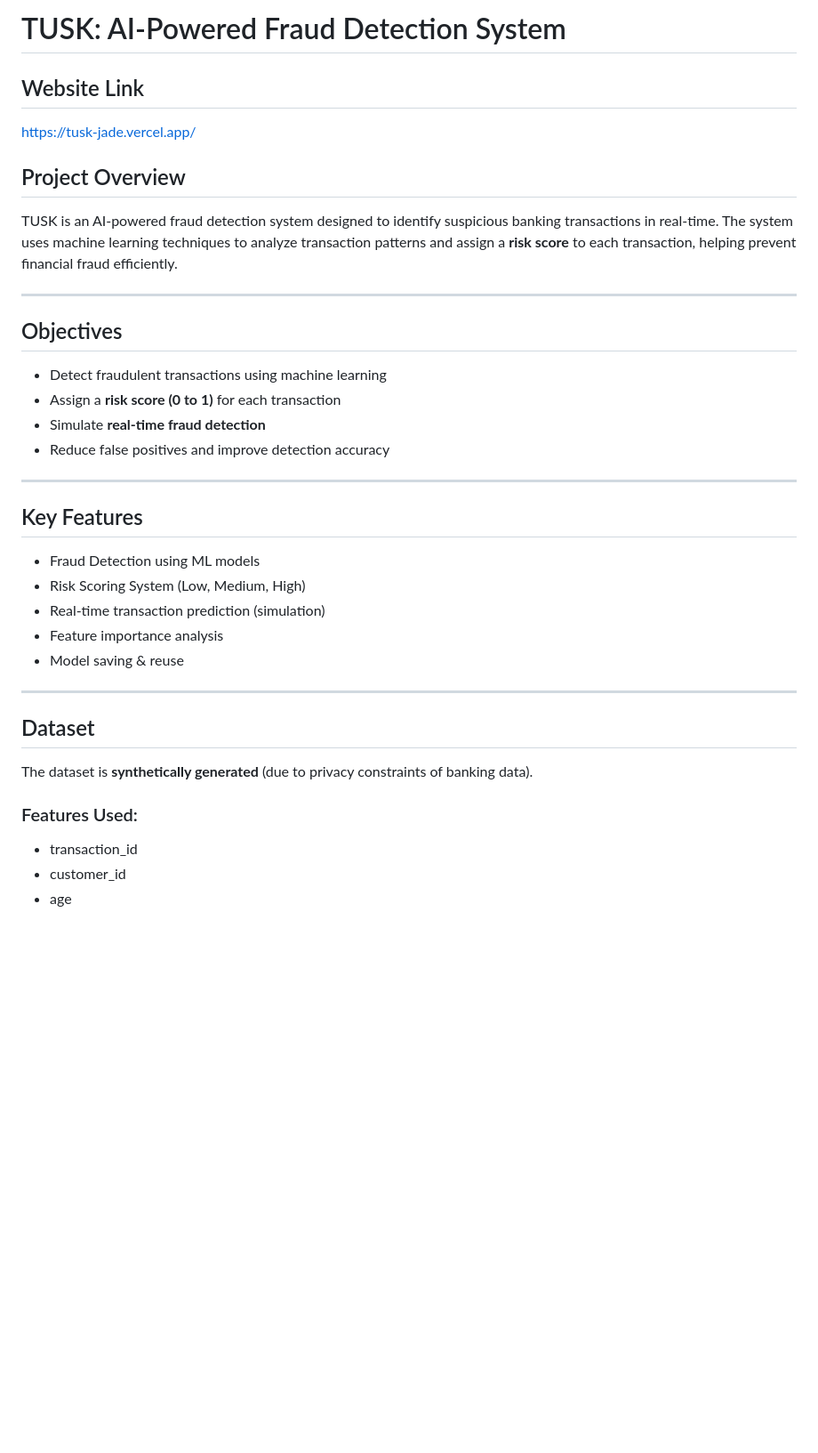
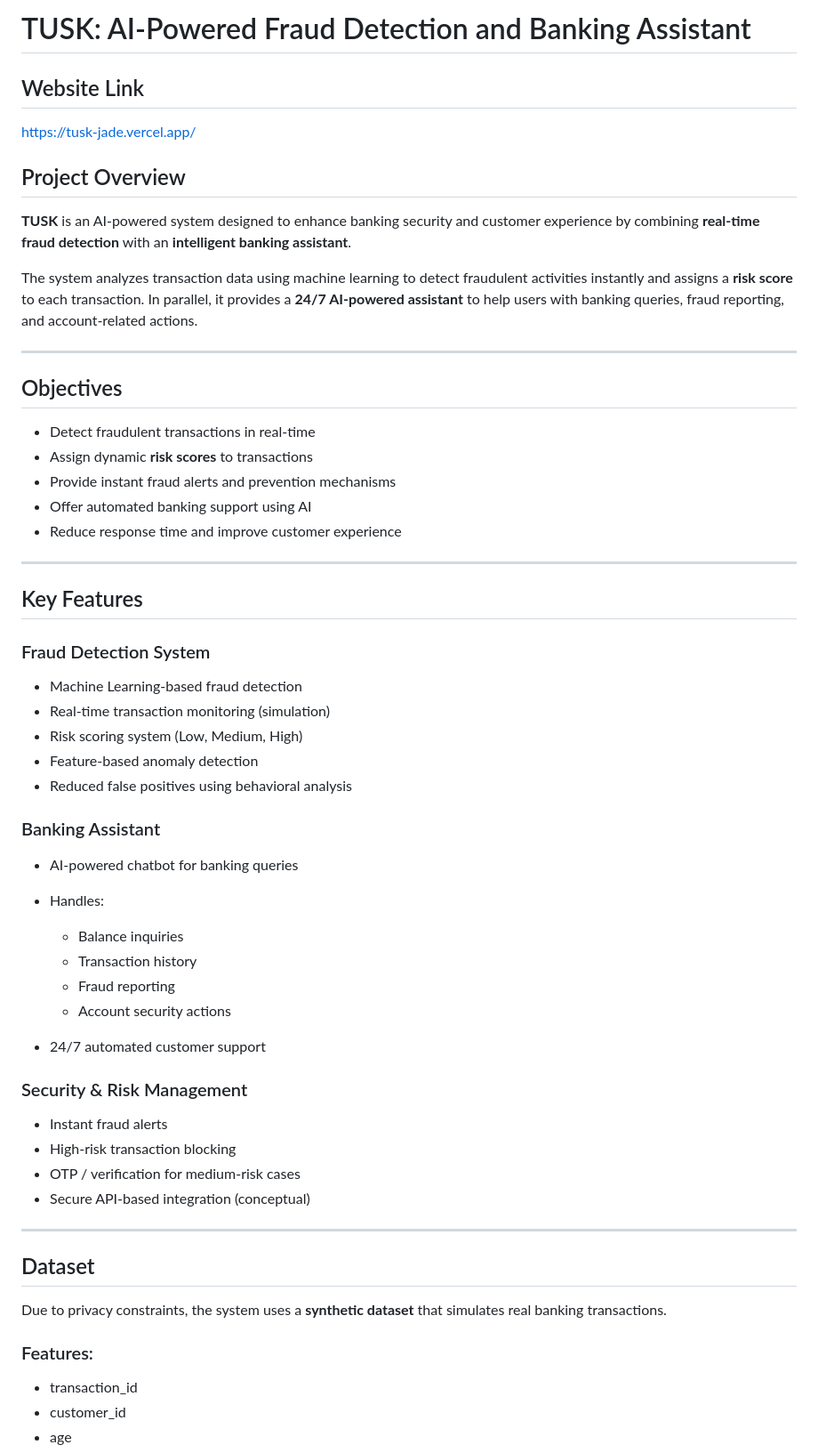
Before and after one commit to Tejasv85Kumar/TUSK-Website, a Markdown page: README.md, the part around one of its changes. Shown at 89% size. Rendered like a GitHub page; blank space fills up the shorter version.

```diff
--- a/README.md
+++ b/README.md
@@ -1,39 +1,62 @@
-#  TUSK: AI-Powered Fraud Detection System
+#  TUSK: AI-Powered Fraud Detection and Banking Assistant
 
 ## Website Link
 
 https://tusk-jade.vercel.app/
 
-##  Project Overview
+## Project Overview
 
-TUSK is an AI-powered fraud detection system designed to identify suspicious banking transactions in real-time. The system uses machine learning techniques to analyze transaction patterns and assign a **risk score** to each transaction, helping prevent financial fraud efficiently.
+**TUSK** is an AI-powered system designed to enhance banking security and customer experience by combining **real-time fraud detection** with an **intelligent banking assistant**.
+
+The system analyzes transaction data using machine learning to detect fraudulent activities instantly and assigns a **risk score** to each transaction. In parallel, it provides a **24/7 AI-powered assistant** to help users with banking queries, fraud reporting, and account-related actions.
 
 ---
 
-##  Objectives
+## Objectives
 
-* Detect fraudulent transactions using machine learning
-* Assign a **risk score (0 to 1)** for each transaction
-* Simulate **real-time fraud detection**
-* Reduce false positives and improve detection accuracy
+* Detect fraudulent transactions in real-time
+* Assign dynamic **risk scores** to transactions
+* Provide instant fraud alerts and prevention mechanisms
+* Offer automated banking support using AI
+* Reduce response time and improve customer experience
 
 ---
 
-##  Key Features
+## Key Features
 
-*  Fraud Detection using ML models
-*  Risk Scoring System (Low, Medium, High)
-*  Real-time transaction prediction (simulation)
-*  Feature importance analysis
-*  Model saving & reuse
+### Fraud Detection System
+
+* Machine Learning-based fraud detection
+* Real-time transaction monitoring (simulation)
+* Risk scoring system (Low, Medium, High)
+* Feature-based anomaly detection
+* Reduced false positives using behavioral analysis
+
+### Banking Assistant
+
+* AI-powered chatbot for banking queries
+* Handles:
+
+  * Balance inquiries
+  * Transaction history
+  * Fraud reporting
+  * Account security actions
+* 24/7 automated customer support
+
+### Security & Risk Management
+
+* Instant fraud alerts
+* High-risk transaction blocking
+* OTP / verification for medium-risk cases
+* Secure API-based integration (conceptual)
 
 ---
 
-##  Dataset
+## Dataset
 
-The dataset is **synthetically generated** (due to privacy constraints of banking data).
+Due to privacy constraints, the system uses a **synthetic dataset** that simulates real banking transactions.
 
-### Features Used:
+### Features:
 
 * transaction_id
 * customer_id
```
Also changed, not shown: other parts of README.md (+96 -57 lines).
